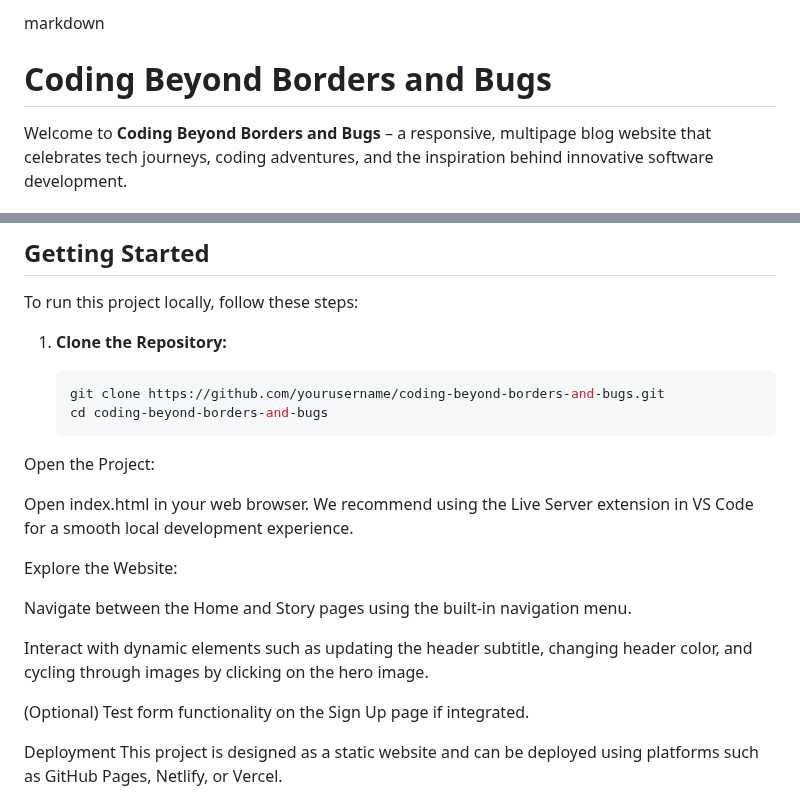
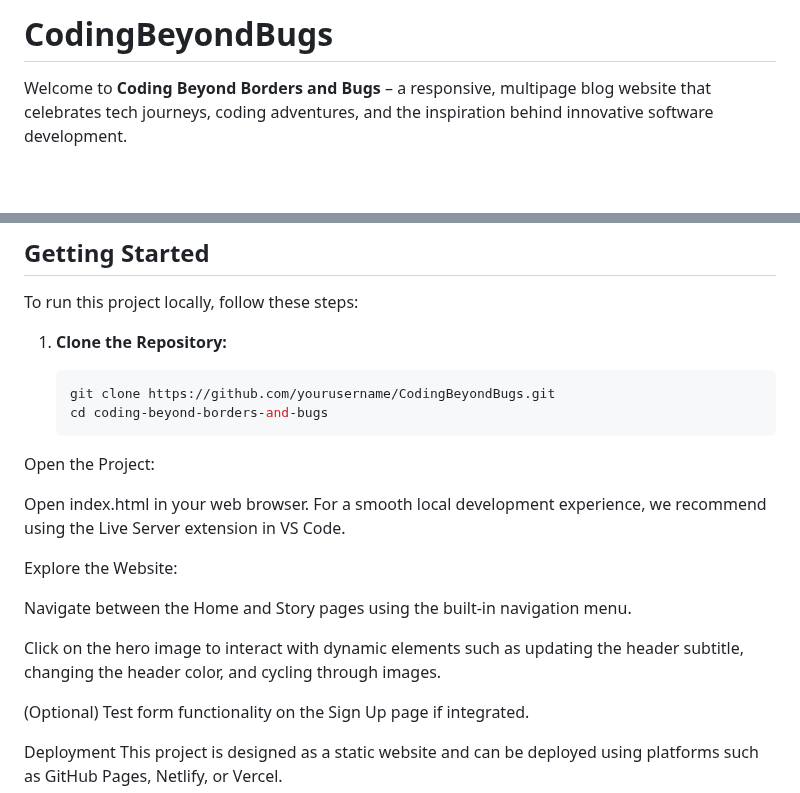
Before and after one commit to EOkusimba/CodingBeyondBugs, a Markdown page: README.md, 2 parts joined by grey strips. GitHub-like rendering; blank space fills up the shorter version.

````diff
--- a/README.md
+++ b/README.md
@@ -1,5 +1,5 @@
-markdown
-# Coding Beyond Borders and Bugs
+
+# CodingBeyondBugs
 
 Welcome to **Coding Beyond Borders and Bugs** – a responsive, multipage blog website that celebrates tech journeys, coding adventures, and the inspiration behind innovative software development.
 
@@ -73,17 +73,17 @@ To run this project locally, follow these steps:
 1. **Clone the Repository:**
 
    ```bash
-   git clone https://github.com/yourusername/coding-beyond-borders-and-bugs.git
+   git clone https://github.com/yourusername/CodingBeyondBugs.git
    cd coding-beyond-borders-and-bugs
 Open the Project:
 
-Open index.html in your web browser. We recommend using the Live Server extension in VS Code for a smooth local development experience.
+Open index.html in your web browser. For a smooth local development experience, we recommend using the Live Server extension in VS Code.
 
 Explore the Website:
 
 Navigate between the Home and Story pages using the built-in navigation menu.
 
-Interact with dynamic elements such as updating the header subtitle, changing header color, and cycling through images by clicking on the hero image.
+Click on the hero image to interact with dynamic elements such as updating the header subtitle, changing the header color, and cycling through images.
 
 (Optional) Test form functionality on the Sign Up page if integrated.
 
````
